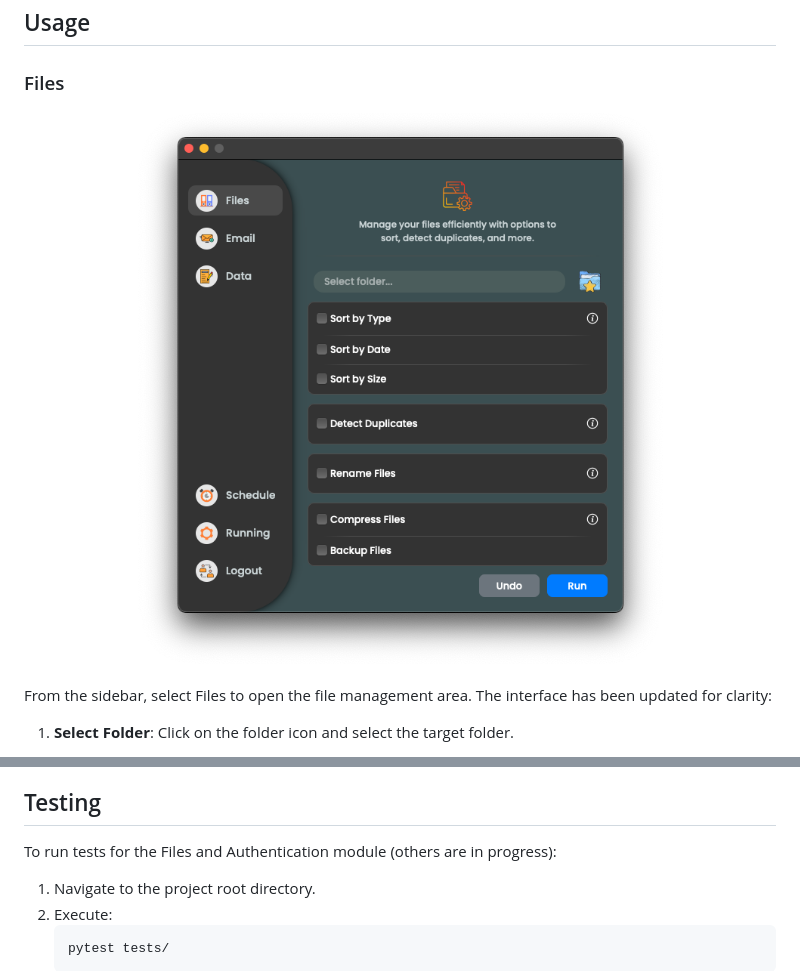
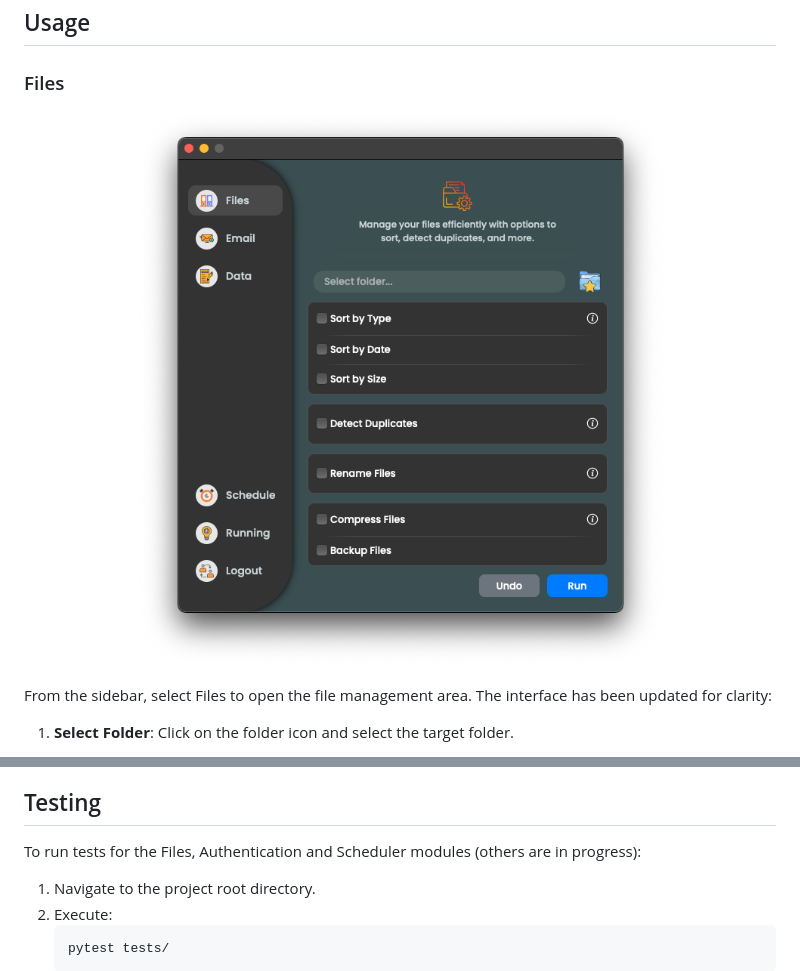
Before and after one commit to OldManny/AutoMate, a Markdown page: README.md, 2 parts joined by grey strips. Rendered like a GitHub page; pictures changed too: images/OrganizeFiles.png.

Commit message:
Implemented tests unit for the Scheduler module

```diff
--- a/README.md
+++ b/README.md
@@ -159,7 +159,7 @@ The Undo button in the File and Data dialogs will revert the last performed acti
 
 ## Testing
 
-To run tests for the Files and Authentication module (others are in progress):
+To run tests for the Files, Authentication and Scheduler modules (others are in progress):
 
 1. Navigate to the project root directory.
 2. Execute:
```
Also changed, not shown: assets/icons/running.png, 1 other file.
